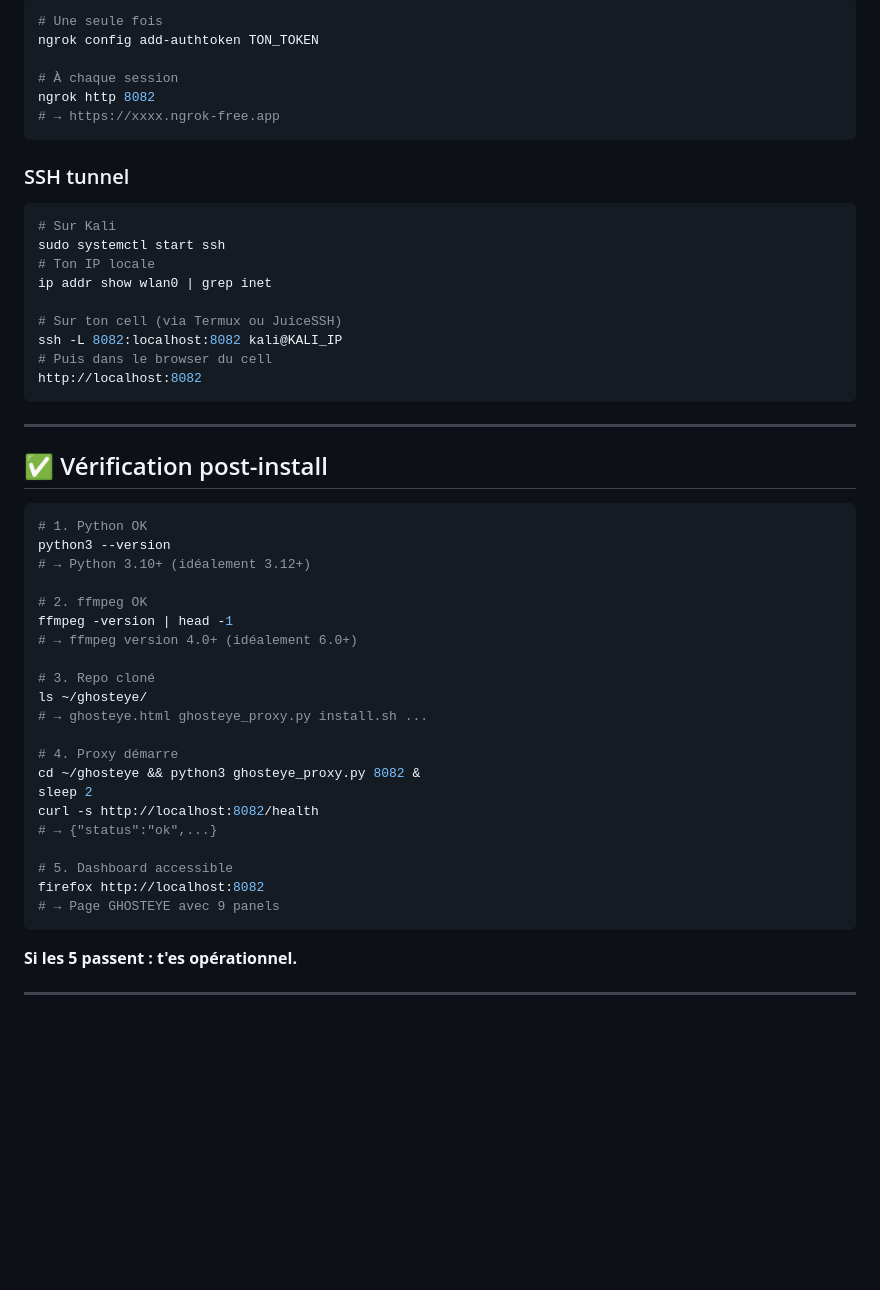
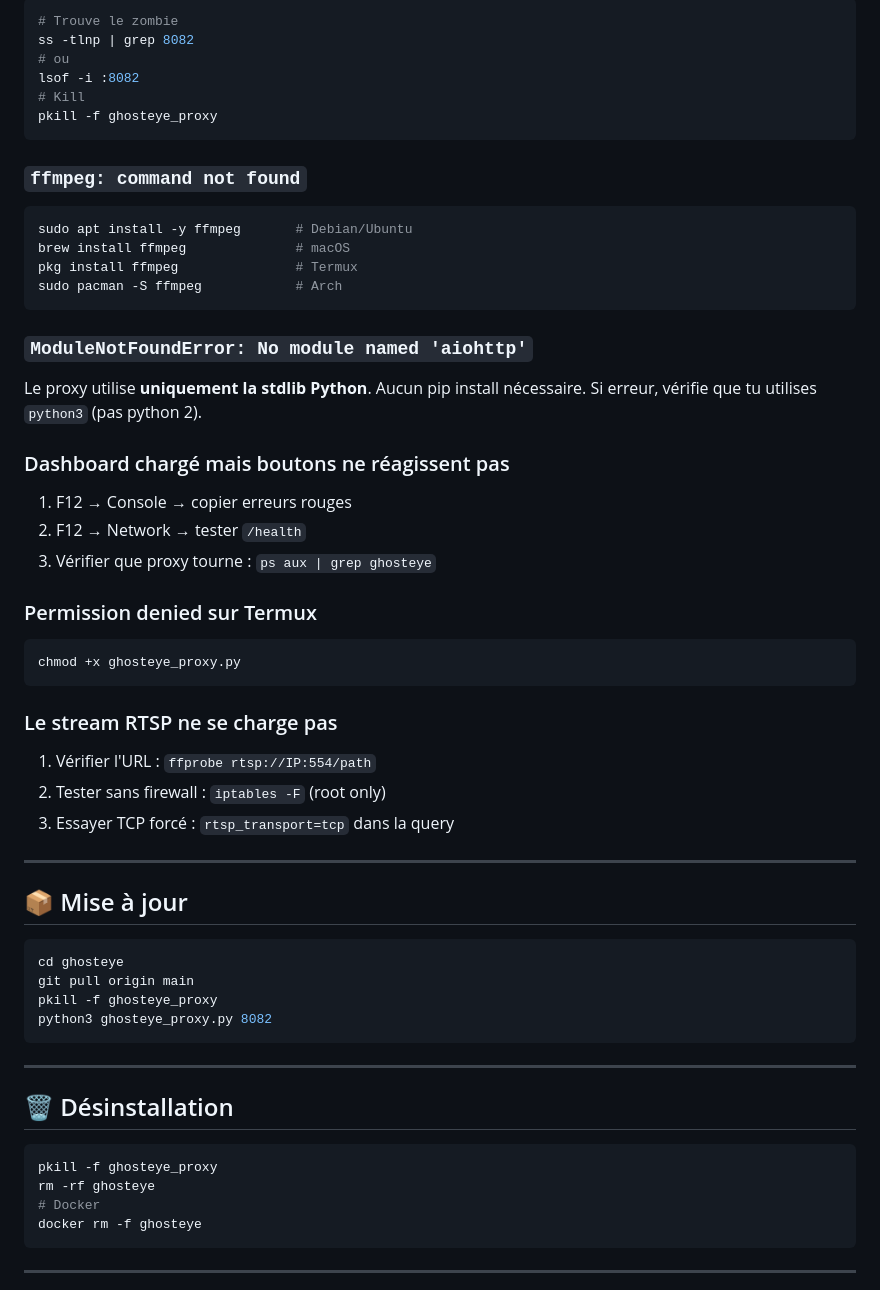
Before and after one commit to 187Ghost101/ghosteye, a Markdown page: INSTALL.md, the part around one of its changes. GitHub-like rendering; blank space fills up the shorter version.

````diff
--- a/INSTALL.md
+++ b/INSTALL.md
@@ -241,54 +169,59 @@ bore local 8082 --to bore.pub
 ```bash
-# Une seule fois
-ngrok config add-authtoken TON_TOKEN
-
-# À chaque session
-ngrok http 8082
-# → https://xxxx.ngrok-free.app
+# Trouve le zombie
+ss -tlnp | grep 8082
+# ou
+lsof -i :8082
+# Kill
+pkill -f ghosteye_proxy
 ```
 
-### SSH tunnel
+### `ffmpeg: command not found`
 ```bash
-# Sur Kali
-sudo systemctl start ssh
-# Ton IP locale
-ip addr show wlan0 | grep inet
+sudo apt install -y ffmpeg       # Debian/Ubuntu
+brew install ffmpeg              # macOS
+pkg install ffmpeg               # Termux
+sudo pacman -S ffmpeg            # Arch
+```
 
-# Sur ton cell (via Termux ou JuiceSSH)
-ssh -L 8082:localhost:8082 kali@KALI_IP
-# Puis dans le browser du cell
-http://localhost:8082
+### `ModuleNotFoundError: No module named 'aiohttp'`
+Le proxy utilise **uniquement la stdlib Python**. Aucun pip install nécessaire. Si erreur, vérifie que tu utilises `python3` (pas python 2).
+
+### Dashboard chargé mais boutons ne réagissent pas
+1. F12 → Console → copier erreurs rouges
+2. F12 → Network → tester `/health`
+3. Vérifier que proxy tourne : `ps aux | grep ghosteye`
+
+### Permission denied sur Termux
+```bash
+chmod +x ghosteye_proxy.py
+```
+
+### Le stream RTSP ne se charge pas
+1. Vérifier l'URL : `ffprobe rtsp://IP:554/path`
+2. Tester sans firewall : `iptables -F` (root only)
+3. Essayer TCP forcé : `rtsp_transport=tcp` dans la query
+
+---
+
+## 📦 Mise à jour
+
+```bash
+cd ghosteye
+git pull origin main
+pkill -f ghosteye_proxy
+python3 ghosteye_proxy.py 8082
 ```
 
 ---
 
-## ✅ Vérification post-install
+## 🗑️ Désinstallation
 
 ```bash
-# 1. Python OK
-python3 --version
-# → Python 3.10+ (idéalement 3.12+)
-
-# 2. ffmpeg OK
-ffmpeg -version | head -1
-# → ffmpeg version 4.0+ (idéalement 6.0+)
-
-# 3. Repo cloné
-ls ~/ghosteye/
-# → ghosteye.html ghosteye_proxy.py install.sh ...
-
-# 4. Proxy démarre
-cd ~/ghosteye && python3 ghosteye_proxy.py 8082 &
-sleep 2
-curl -s http://localhost:8082/health
-# → {"status":"ok",...}
-
-# 5. Dashboard accessible
-firefox http://localhost:8082
-# → Page GHOSTEYE avec 9 panels
+pkill -f ghosteye_proxy
+rm -rf ghosteye
+# Docker
+docker rm -f ghosteye
 ```
-
-**Si les 5 passent : t'es opérationnel.**
 
 ---
 
````
Also changed, not shown: other parts of INSTALL.md (+88 -223 lines).
